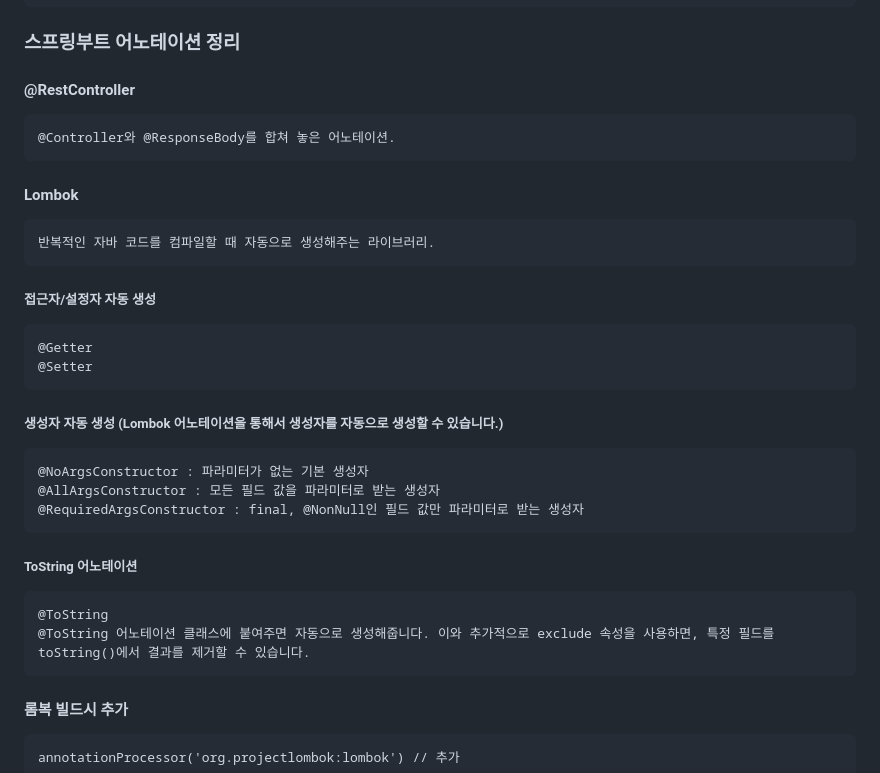
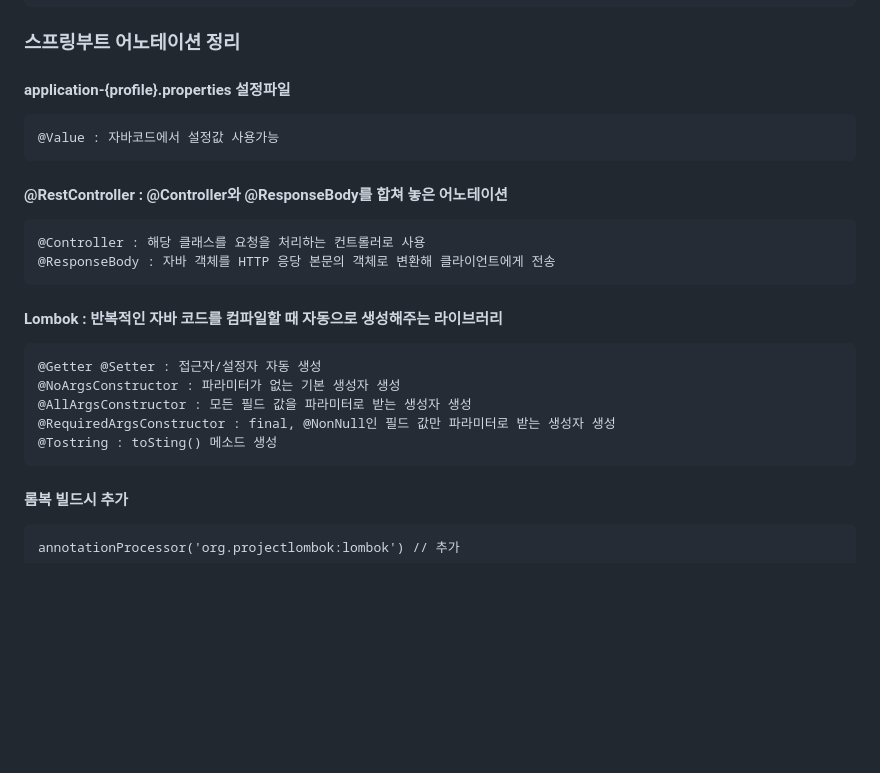
Before and after one commit to hachanghyun/springShop2, a Markdown page: README.md, the part around the change. Rendered like a GitHub page; blank space fills up the shorter version.

```diff
--- a/README.md
+++ b/README.md
@@ -57,24 +57,22 @@
 
 ### 스프링부트 어노테이션 정리
 
-#### @RestController
-    @Controller와 @ResponseBody를 합쳐 놓은 어노테이션.
+#### application-{profile}.properties 설정파일
+	@Value : 자바코드에서 설정값 사용가능
 
-#### Lombok
-    반복적인 자바 코드를 컴파일할 때 자동으로 생성해주는 라이브러리.
 
-##### 접근자/설정자 자동 생성
-    @Getter
-    @Setter
+#### @RestController : @Controller와 @ResponseBody를 합쳐 놓은 어노테이션
+    @Controller : 해당 클래스를 요청을 처리하는 컨트롤러로 사용
+    @ResponseBody : 자바 객체를 HTTP 응당 본문의 객체로 변환해 클라이언트에게 전송
 
-##### 생성자 자동 생성 (Lombok 어노테이션을 통해서 생성자를 자동으로 생성할 수 있습니다.)
-    @NoArgsConstructor : 파라미터가 없는 기본 생성자
-    @AllArgsConstructor : 모든 필드 값을 파라미터로 받는 생성자
-    @RequiredArgsConstructor : final, @NonNull인 필드 값만 파라미터로 받는 생성자
 
-##### ToString 어노테이션
-    @ToString
-    @ToString 어노테이션 클래스에 붙여주면 자동으로 생성해줍니다. 이와 추가적으로 exclude 속성을 사용하면, 특정 필드를 toString()에서 결과를 제거할 수 있습니다.
+
+#### Lombok : 반복적인 자바 코드를 컴파일할 때 자동으로 생성해주는 라이브러리
+    @Getter @Setter : 접근자/설정자 자동 생성
+    @NoArgsConstructor : 파라미터가 없는 기본 생성자 생성
+    @AllArgsConstructor : 모든 필드 값을 파라미터로 받는 생성자 생성
+    @RequiredArgsConstructor : final, @NonNull인 필드 값만 파라미터로 받는 생성자 생성
+    @Tostring : toSting() 메소드 생성
 
 #### 롬복 빌드시 추가
     annotationProcessor('org.projectlombok:lombok') // 추가
```
